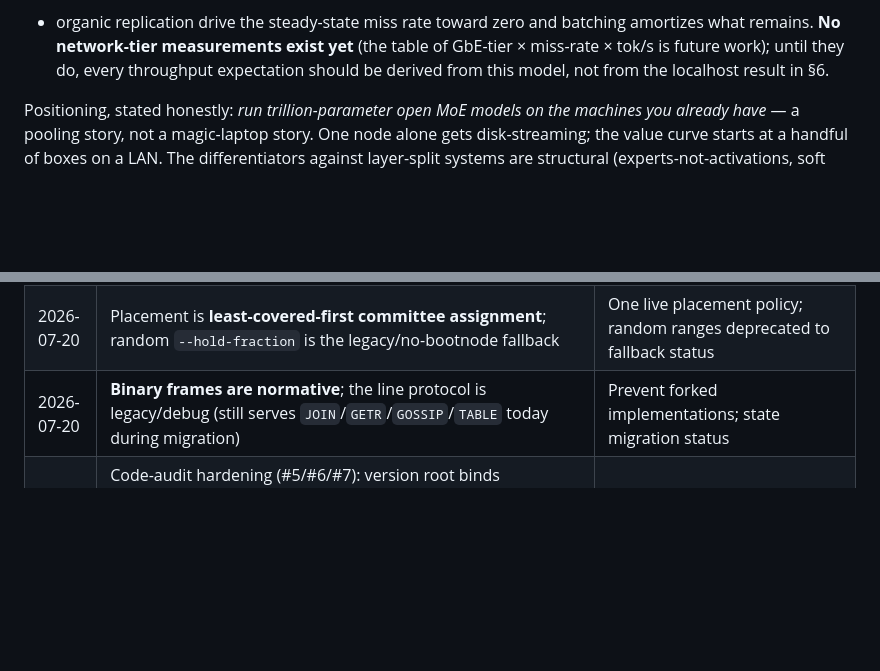
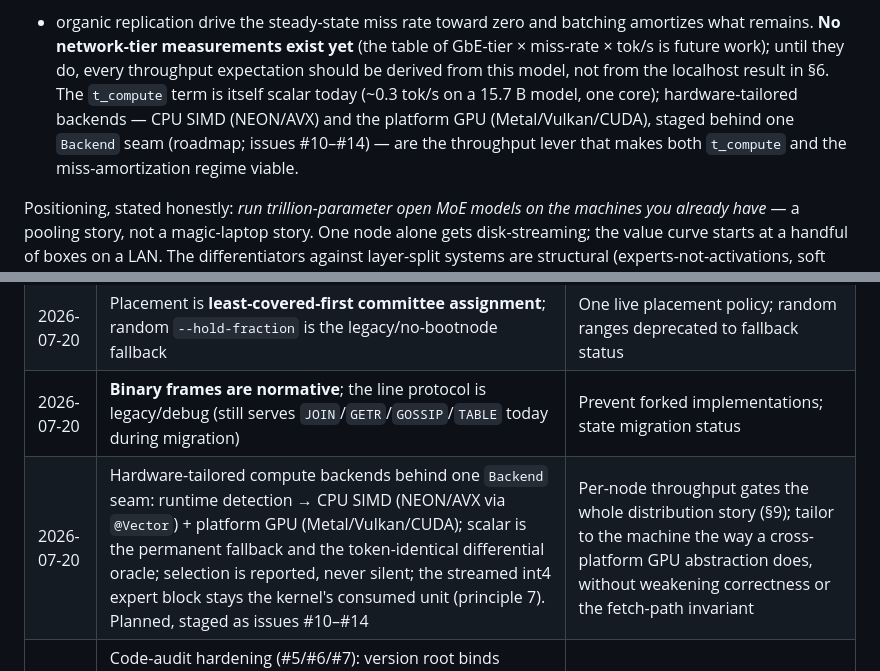
Before and after one commit to ch4r10t33r/loom, a Markdown page: whitepaper/WHITEPAPER.md, 2 parts joined by grey strips. Rendered like a GitHub page; blank space fills up the shorter version.

```diff
--- a/whitepaper/WHITEPAPER.md
+++ b/whitepaper/WHITEPAPER.md
@@ -352,7 +352,11 @@ interactively; serving becomes viable exactly insofar as pinning + Zipf skew
 batching amortizes what remains. **No network-tier measurements exist yet**
 (the table of GbE-tier × miss-rate × tok/s is future work); until they do,
 every throughput expectation should be derived from this model, not from
-the localhost result in §6.
+the localhost result in §6. The `t_compute` term is itself scalar today
+(~0.3 tok/s on a 15.7 B model, one core); hardware-tailored backends —
+CPU SIMD (NEON/AVX) and the platform GPU (Metal/Vulkan/CUDA), staged behind
+one `Backend` seam (roadmap; issues #10–#14) — are the throughput lever that
+makes both `t_compute` and the miss-amortization regime viable.
 
 Positioning, stated honestly: *run trillion-parameter open MoE models on the
 machines you already have* — a pooling story, not a magic-laptop story. One
@@ -419,6 +423,7 @@ deleted.*
 | 2026-07-20 | Redundancy is **R = 3 target / R = 2 floor**, default `--r-target 2`; completeness = R ≥ 1 | Resolve the R inconsistency across docs; completeness and redundancy are distinct thresholds |
 | 2026-07-20 | Placement is **least-covered-first committee assignment**; random `--hold-fraction` is the legacy/no-bootnode fallback | One live placement policy; random ranges deprecated to fallback status |
 | 2026-07-20 | **Binary frames are normative**; the line protocol is legacy/debug (still serves `JOIN`/`GETR`/`GOSSIP`/`TABLE` today during migration) | Prevent forked implementations; state migration status |
+| 2026-07-20 | Hardware-tailored compute backends behind one `Backend` seam: runtime detection → CPU SIMD (NEON/AVX via `@Vector`) + platform GPU (Metal/Vulkan/CUDA); scalar is the permanent fallback and the token-identical differential oracle; selection is reported, never silent; the streamed int4 expert block stays the kernel's consumed unit (principle 7). Planned, staged as issues #10–#14 | Per-node throughput gates the whole distribution story (§9); tailor to the machine the way a cross-platform GPU abstraction does, without weakening correctness or the fetch-path invariant |
 | 2026-07-20 | Code-audit hardening (#5/#6/#7): version root binds extents+layout; hot-path + GETR re-verify; store-open re-hashes held shards; resident completeness gate; ExpertCache publishes only after verify; credit admin-gated; light node force-stamps client id; max_tokens clamped to allowance; account cap + lower default quota; snappy `decodeWithMax` cap; bounded peer table (LRU); monotonic holdings seq (reject-stale); connection semaphores; death→wanted re-replication | Close the gap between "digest-verified before use" and the code; ship the availability/DoS bounds the spec already named |
 
 ## Appendix B — Provenance
```
Also changed, not shown: docs/ROADMAP.md (+40 -0 lines).
